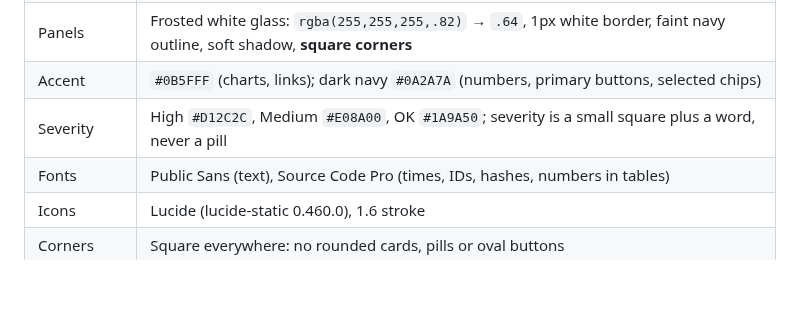
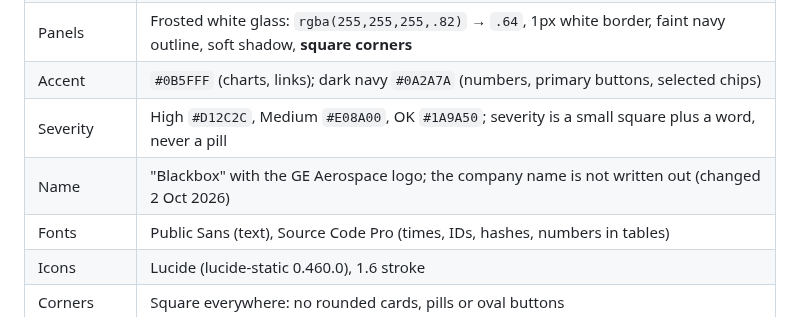
Before and after one commit to austin-rapidsdigital/blackbox, a Markdown page: docs/redesign/SPEC.md, the part around the change. GitHub-like rendering; blank space fills up the shorter version.

```diff
--- a/docs/redesign/SPEC.md
+++ b/docs/redesign/SPEC.md
@@ -15,6 +15,7 @@ If something can't be built as shown, stop and ask.
 | Panels | Frosted white glass: `rgba(255,255,255,.82)` → `.64`, 1px white border, faint navy outline, soft shadow, **square corners** |
 | Accent | `#0B5FFF` (charts, links); dark navy `#0A2A7A` (numbers, primary buttons, selected chips) |
 | Severity | High `#D12C2C`, Medium `#E08A00`, OK `#1A9A50`; severity is a small square plus a word, never a pill |
+| Name | "Blackbox" with the GE Aerospace logo; the company name is not written out (changed 2 Oct 2026) |
 | Fonts | Public Sans (text), Source Code Pro (times, IDs, hashes, numbers in tables) |
 | Icons | Lucide (lucide-static 0.460.0), 1.6 stroke |
 | Corners | Square everywhere: no rounded cards, pills or oval buttons |
```
Also changed, not shown: README.md (+2 -2 lines), docs/images/lan-systems.png, docs/images/overview.png, 6 other files.
